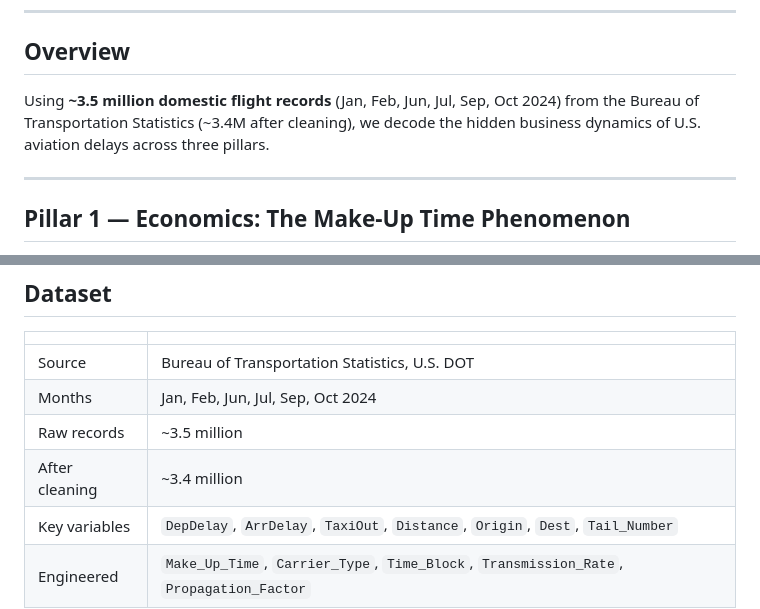
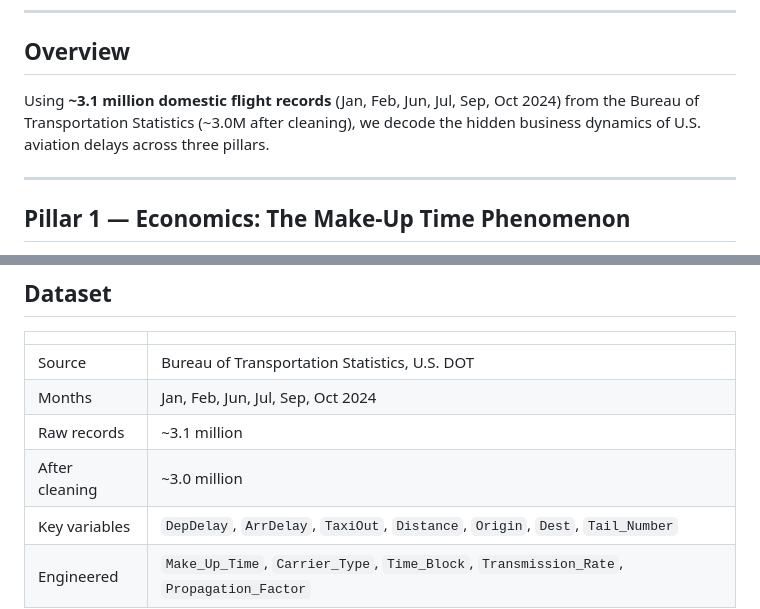
Before and after one commit to urvil-naik/Airline-Delay-Decoded, a Markdown page: README.md, 2 parts joined by grey strips. GitHub-like rendering.

```diff
--- a/README.md
+++ b/README.md
@@ -8,7 +8,7 @@
 
 ## Overview
 
-Using **~3.5 million domestic flight records** (Jan, Feb, Jun, Jul, Sep, Oct 2024) from the Bureau of Transportation Statistics (~3.4M after cleaning), we decode the hidden business dynamics of U.S. aviation delays across three pillars.
+Using **~3.1 million domestic flight records** (Jan, Feb, Jun, Jul, Sep, Oct 2024) from the Bureau of Transportation Statistics (~3.0M after cleaning), we decode the hidden business dynamics of U.S. aviation delays across three pillars.
 
 ---
 
@@ -57,8 +57,8 @@ Using **~3.5 million domestic flight records** (Jan, Feb, Jun, Jul, Sep, Oct 202
 |---|---|
 | Source | Bureau of Transportation Statistics, U.S. DOT |
 | Months | Jan, Feb, Jun, Jul, Sep, Oct 2024 |
-| Raw records | ~3.5 million |
-| After cleaning | ~3.4 million |
+| Raw records | ~3.1 million |
+| After cleaning | ~3.0 million |
 | Key variables | `DepDelay`, `ArrDelay`, `TaxiOut`, `Distance`, `Origin`, `Dest`, `Tail_Number` |
 | Engineered | `Make_Up_Time`, `Carrier_Type`, `Time_Block`, `Transmission_Rate`, `Propagation_Factor` |
 
```
